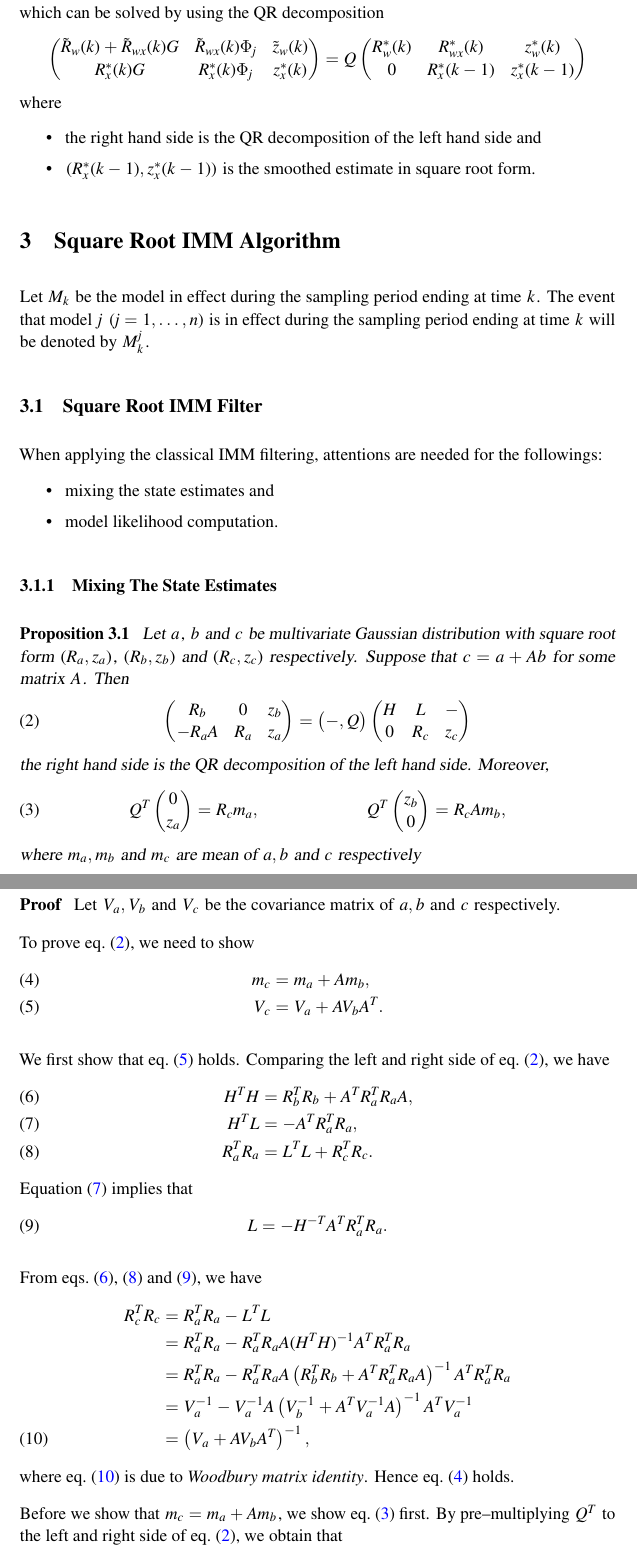
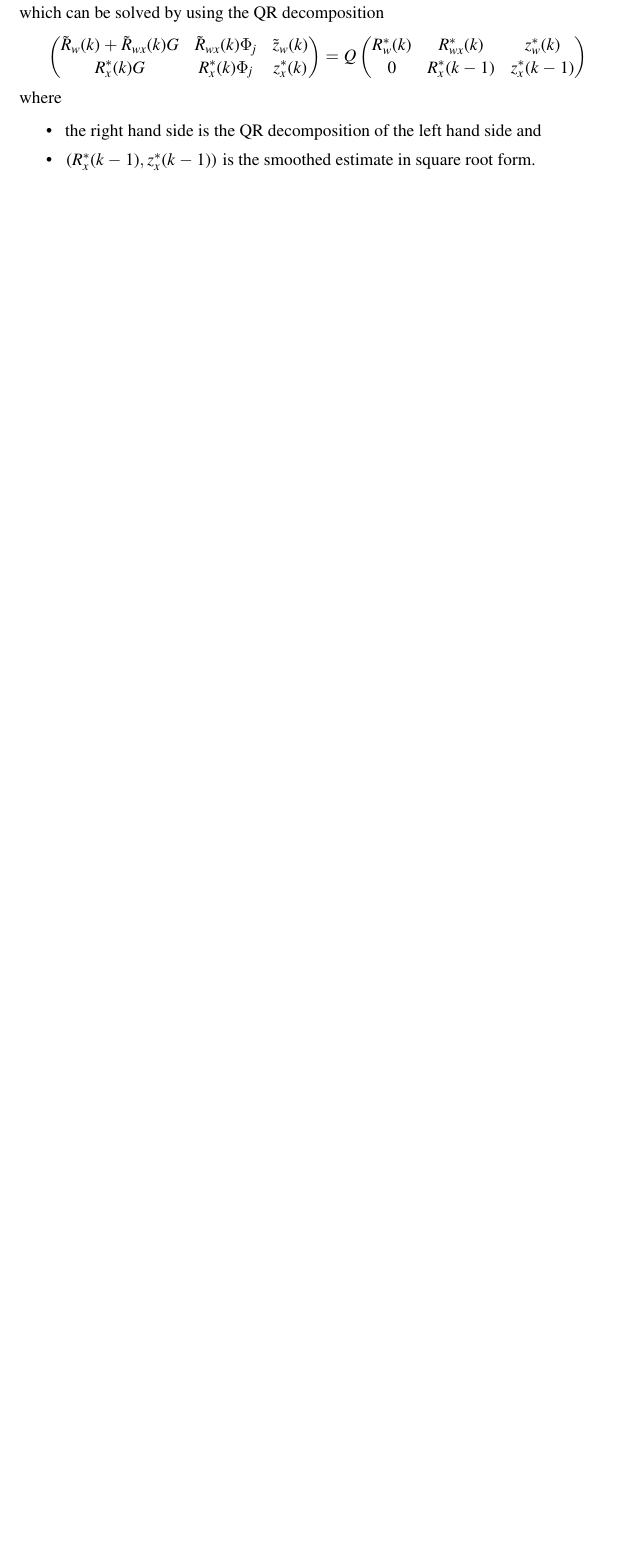
Before and after one commit to foodfix/srif-tracking, a LaTeX document (tex/algorithm.tex): two parts of pages 4 and 5 of 6 before the commit and part of page 4 of 4 after it, the two joined at a grey line, cut so that both start at the same text, the shorter picture padded with empty space. Compiled offline with pdfLaTeX.

Commit message:
update algorithm discription

```diff
--- a/tex/algorithm.tex
+++ b/tex/algorithm.tex
@@ -304,94 +300,3 @@ where
 	\item $(R^*_x(k-1), z^*_x(k-1))$ is the smoothed estimate in square root form.
 \end{itemize}
 
-\section{Square Root IMM Algorithm}
-
-Let $M_k$ be the model in effect during the sampling period ending at time $k$.
-The event that model $j$ $(j=1,\ldots,n)$ is in effect during the sampling period ending at time $k$ will be denoted by $M^j_k$.
-
-\subsection{Square Root IMM Filter}
-
-When applying the classical IMM filtering, attentions are needed for the followings:
-\begin{itemize}
-	\item mixing the state estimates and
-	\item model likelihood computation.
-\end{itemize}
-
-\subsubsection{Mixing The State Estimates}
-
-\begin{prop}
-	Let $a$, $b$ and $c$ be multivariate Gaussian distribution with square root form $(R_a, z_a)$, $(R_b, z_b)$ and $(R_c, z_c)$ respectively.
-	Suppose that $c = a + Ab$ for some matrix $A$. Then
-	\begin{align}
-		\begin{pmatrix}
-			R_b &0 &z_b \\
-			-R_aA &R_a &z_a
-		\end{pmatrix} = \begin{pmatrix}
-		-, Q
-		\end{pmatrix}\begin{pmatrix}
-			H &L &-\\
-			0 &R_c &z_c
-		\end{pmatrix}
-		\label{prop_1:eq_1}
-	\end{align}
-	the right hand side is the QR decomposition of the left hand side.
-	Moreover,
-	\begin{align}
-		&Q^T\begin{pmatrix}
-			0 \\ z_a
-		\end{pmatrix} = R_c m_a,
-		&&Q^T\begin{pmatrix}
-		z_b \\ 0
-		\end{pmatrix} = R_c A m_b,
-		\label{prop_1:eq_7}
-	\end{align}
-	where $m_a, m_b$ and $m_c$ are mean of $a, b$ and $c$ respectively
-	\label{prop_1}
-\end{prop}
-
-\begin{proof}
-	Let $V_a, V_b$ and $V_c$ be the covariance matrix of $a, b$ and $c$ respectively.
-
-	To prove \cref{prop_1:eq_1}, we need to show
-	\begin{align}
-		m_c &= m_a + A m_b, \label{prop_1:eq_9}\\
-		V_c &= V_a + A V_b A^T. \label{prop_1:eq_10}
-	\end{align}
-
-	We first show that \cref{prop_1:eq_10} holds.
-	Comparing the left and right side of \cref{prop_1:eq_1}, we have
-	\begin{align}
-		H^TH &= R^T_b R_b + A^T R^T_a R_a A, \label{prop_1:eq_2}\\
-		H^TL &= -A^T R^T_a R_a, \label{prop_1:eq_3}\\
-		R^T_a R_a &= L^T L + R^T_c R_c. \label{prop_1:eq_4}
-	\end{align}
-	\Cref{prop_1:eq_3} implies that
-	\begin{align}
-		L = - H^{-T} A^T R^T_a R_a. \label{prop_1:eq_5}
-	\end{align}
-
-	From \cref{prop_1:eq_2,prop_1:eq_4,prop_1:eq_5}, we have
-	\begin{align*}
-		R^T_c R_c 	&= R^T_a R_a - L^T L \\
-					&= R^T_a R_a - R^T_a R_a A (H^TH)^{-1} A^T R^T_a R_a \\
-					&= R^T_a R_a - R^T_a R_a A \left( R^T_b R_b + A^T R^T_a R_a A \right)^{-1} A^T R^T_a R_a \\
-					&= V_a^{-1} - V_a^{-1} A \left( V_b^{-1} + A^T V_a^{-1} A \right)^{-1} A^T V_a^{-1} \\
-					&= \left( V_a + A V_b A^T \right)^{-1}, \numberthis\label{prop_1:eq_6}
-	\end{align*}
-	where \cref{prop_1:eq_6} is due to \textit{Woodbury matrix identity}.
-	Hence \cref{prop_1:eq_9} holds.
-
-	Before we show that $m_c = m_a + A m_b$, we show \cref{prop_1:eq_7} first.
-	By pre--multiplying $Q^T$ to the left and right side of \cref{prop_1:eq_1}, we obtain that
-	\begin{align}
-		Q^T \begin{pmatrix}
-		R_b &0 &z_b \\
-		-R_aA &R_a &z_a
-		\end{pmatrix} = \begin{pmatrix}
-		0, I
-		\end{pmatrix}\begin{pmatrix}
-		H &L &-\\
-		0 &R_c &z_c
-		\end{pmatrix} = \begin{pmatrix} 0 &R_c &z_c \end{pmatrix}.
-		\label{prop_1:eq_8}
-	\end{align}
```
Also changed, not shown: tex/algorithm.pdf, tex/algorithm.tex (35 more changed lines).
